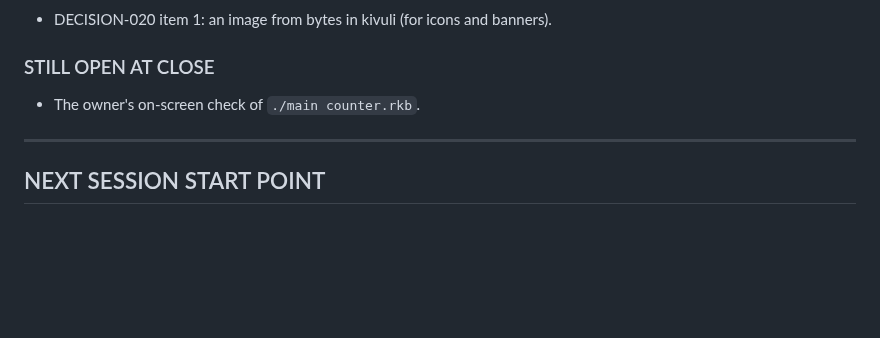
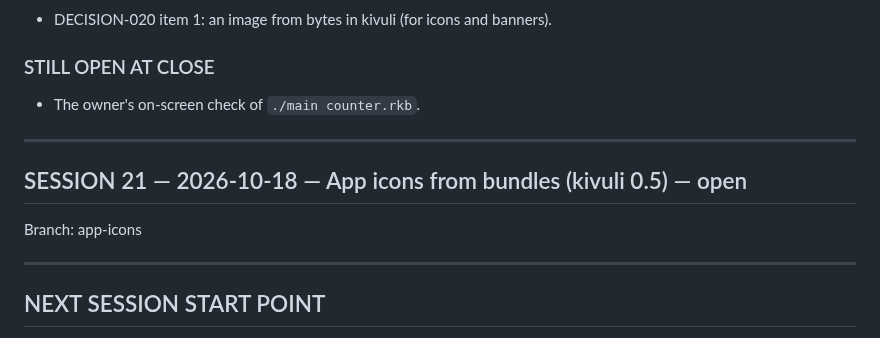
Before and after one commit to kithinjibrian/rapidkoi, a Markdown page: CONTEXT.md, the part around the change. GitHub-like rendering; blank space fills up the shorter version.

Commit message:
Open session 21
Co-Authored-By: Claude Opus 5.5 <noreply@anthropic.com>

```diff
--- a/CONTEXT.md
+++ b/CONTEXT.md
@@ -817,6 +817,12 @@ guest/rust/counter/icon.png
 
 ---
 
+## SESSION 21 — 2026-10-18 — App icons from bundles (kivuli 0.5) — open
+
+Branch: app-icons
+
+---
+
 ## NEXT SESSION START POINT
 
 Open session 21 on a new branch. PRP-003 (bundles, format 1) is on `main`. Next, at the owner's choice: PRP-004 (remembering: an on-device store for history, pins and state across restarts, with `migrate` and starting over, DECISION-019), a `lugha-toml` package for `rapidkoi.toml`, or signing and format 2 (DECISION-009, needs the owner's review). When kivuli ships an image from bytes, show bundle icons on tabs and tiles.
```
